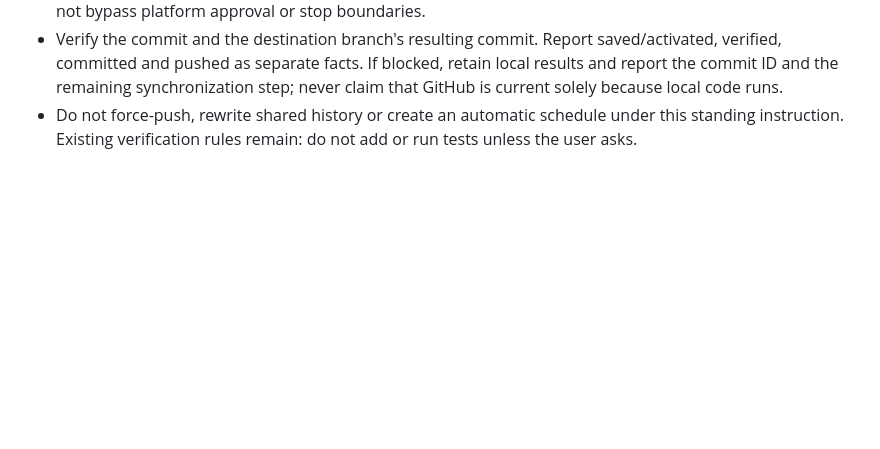
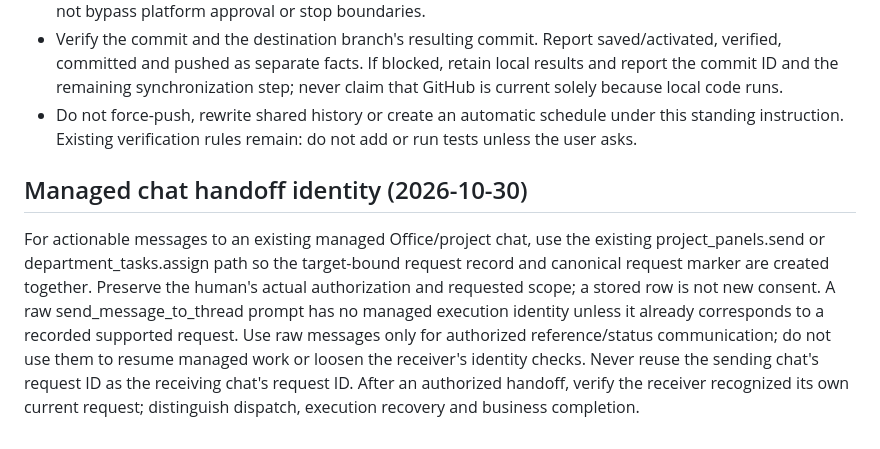
Before and after one commit to papa6229-beep/ai-office, a Markdown page: AGENTS.md, the part around the change. Rendered like a GitHub page; blank space fills up the shorter version.

```diff
--- a/AGENTS.md
+++ b/AGENTS.md
@@ -78,3 +78,8 @@ Proactively select and apply installed skills needed for the current task. Use t
 - Exclude private DBs, settings, credentials, browser profiles, private attachments and personal work artifacts. A new destination or newly included sensitive material still needs its own actual authorization. Do not bypass platform approval or stop boundaries.
 - Verify the commit and the destination branch's resulting commit. Report saved/activated, verified, committed and pushed as separate facts. If blocked, retain local results and report the commit ID and the remaining synchronization step; never claim that GitHub is current solely because local code runs.
 - Do not force-push, rewrite shared history or create an automatic schedule under this standing instruction. Existing verification rules remain: do not add or run tests unless the user asks.
+
+
+## Managed chat handoff identity (2026-10-30)
+
+For actionable messages to an existing managed Office/project chat, use the existing project_panels.send or department_tasks.assign path so the target-bound request record and canonical request marker are created together. Preserve the human's actual authorization and requested scope; a stored row is not new consent. A raw send_message_to_thread prompt has no managed execution identity unless it already corresponds to a recorded supported request. Use raw messages only for authorized reference/status communication; do not use them to resume managed work or loosen the receiver's identity checks. Never reuse the sending chat's request ID as the receiving chat's request ID. After an authorized handoff, verify the receiver recognized its own current request; distinguish dispatch, execution recovery and business completion.
```
Also changed, not shown: docs/current-task-safety-2026-10-27.md (+7 -0 lines).
